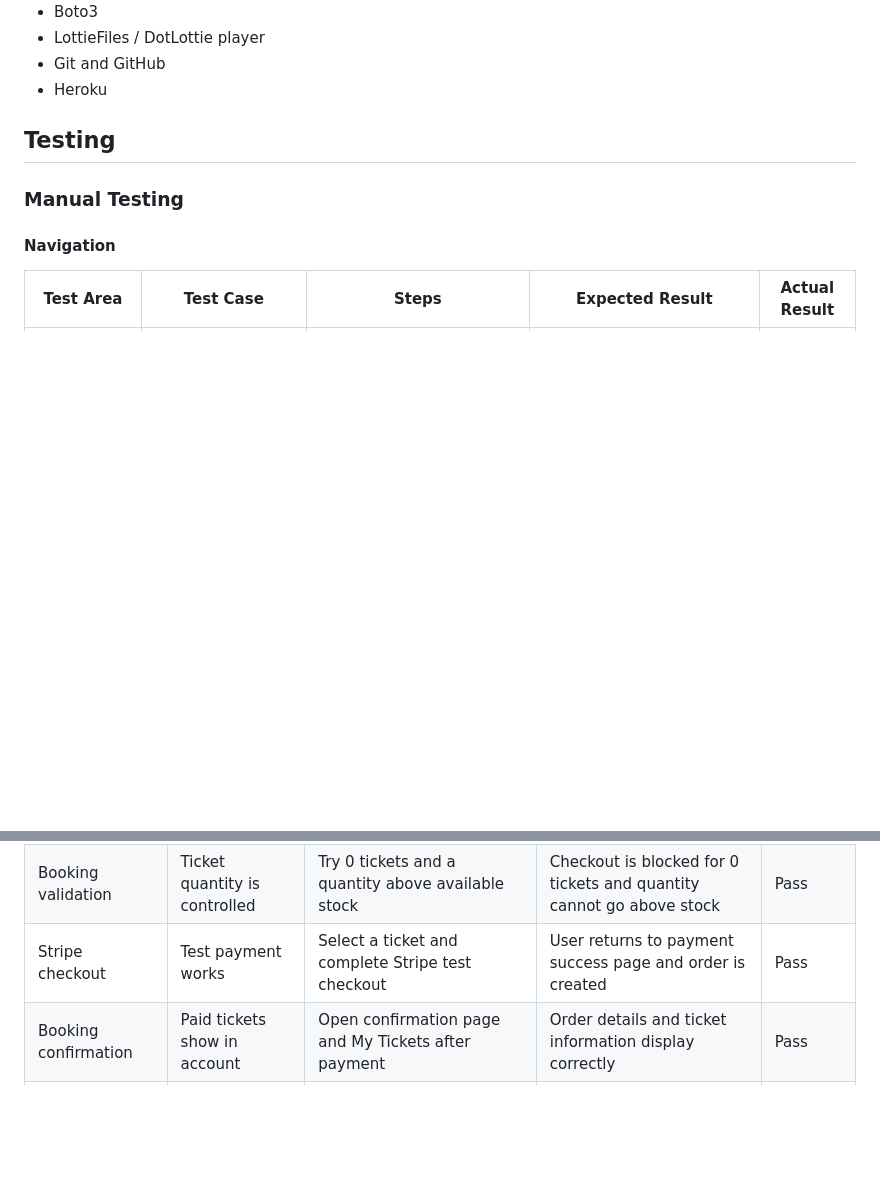
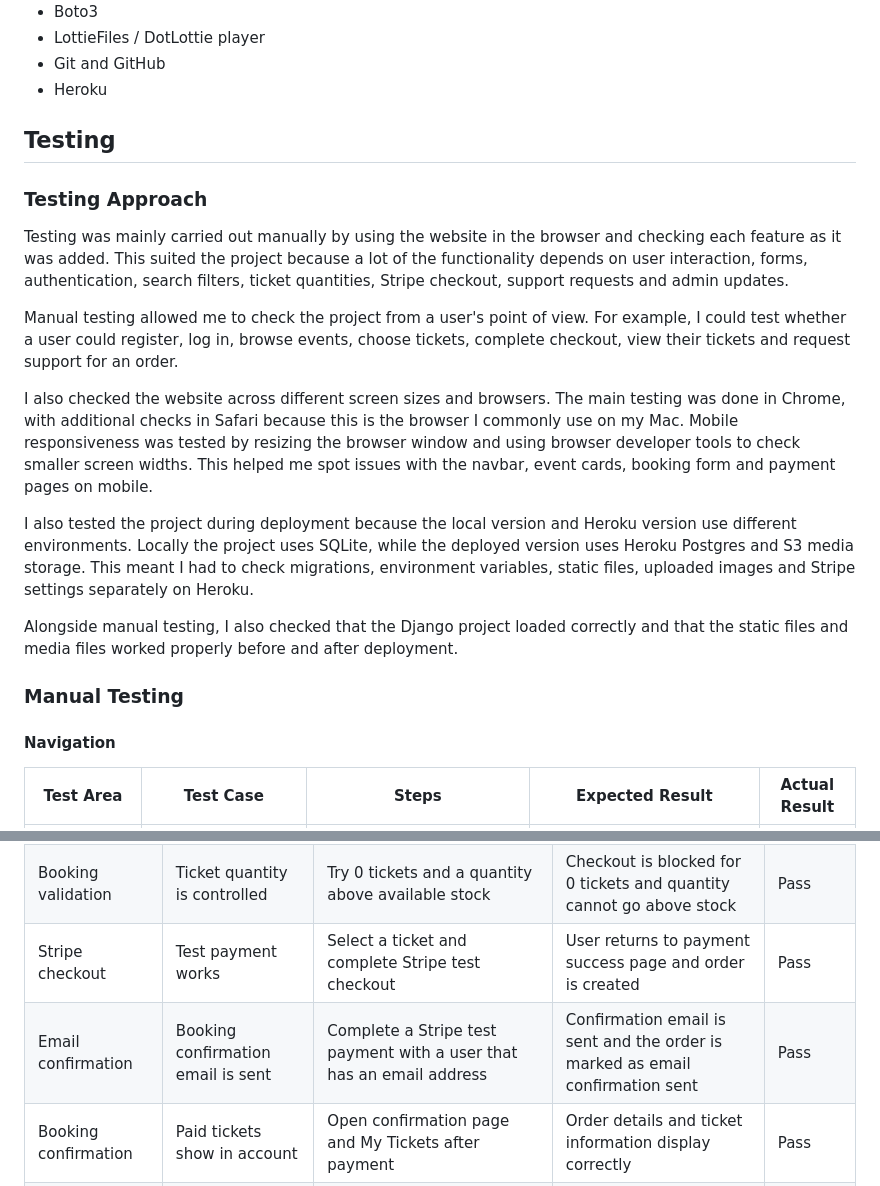
Before and after one commit to bankaiogx/eventpass, a Markdown page: README.md, 2 parts joined by grey strips. Drawn GitHub-style; blank space fills up the shorter version.

Commit message:
add readme testing notes

```diff
--- a/README.md
+++ b/README.md
@@ -510,6 +510,18 @@ Custom CSS media queries were used alongside Bootstrap to adjust spacing, image
 
 ## Testing
 
+### Testing Approach
+
+Testing was mainly carried out manually by using the website in the browser and checking each feature as it was added. This suited the project because a lot of the functionality depends on user interaction, forms, authentication, search filters, ticket quantities, Stripe checkout, support requests and admin updates.
+
+Manual testing allowed me to check the project from a user's point of view. For example, I could test whether a user could register, log in, browse events, choose tickets, complete checkout, view their tickets and request support for an order.
+
+I also checked the website across different screen sizes and browsers. The main testing was done in Chrome, with additional checks in Safari because this is the browser I commonly use on my Mac. Mobile responsiveness was tested by resizing the browser window and using browser developer tools to check smaller screen widths. This helped me spot issues with the navbar, event cards, booking form and payment pages on mobile.
+
+I also tested the project during deployment because the local version and Heroku version use different environments. Locally the project uses SQLite, while the deployed version uses Heroku Postgres and S3 media storage. This meant I had to check migrations, environment variables, static files, uploaded images and Stripe settings separately on Heroku.
+
+Alongside manual testing, I also checked that the Django project loaded correctly and that the static files and media files worked properly before and after deployment.
+
 ### Manual Testing
 
 #### Navigation
@@ -545,6 +557,7 @@ Custom CSS media queries were used alongside Bootstrap to adjust spacing, image
 | Booking access | Only logged-in users can book | Try opening booking page while logged out | User is redirected to login | Pass |
 | Booking validation | Ticket quantity is controlled | Try 0 tickets and a quantity above available stock | Checkout is blocked for 0 tickets and quantity cannot go above stock | Pass |
 | Stripe checkout | Test payment works | Select a ticket and complete Stripe test checkout | User returns to payment success page and order is created | Pass |
+| Email confirmation | Booking confirmation email is sent | Complete a Stripe test payment with a user that has an email address | Confirmation email is sent and the order is marked as email confirmation sent | Pass |
 | Booking confirmation | Paid tickets show in account | Open confirmation page and My Tickets after payment | Order details and ticket information display correctly | Pass |
 | Payment cancelled page | Cancel page displays correctly | Open `/payments/cancel/` | Payment Cancelled page displays with Browse Events and Back Home links | Pass |
 
```
Also changed, not shown: other parts of README.md (+35 -0 lines).
